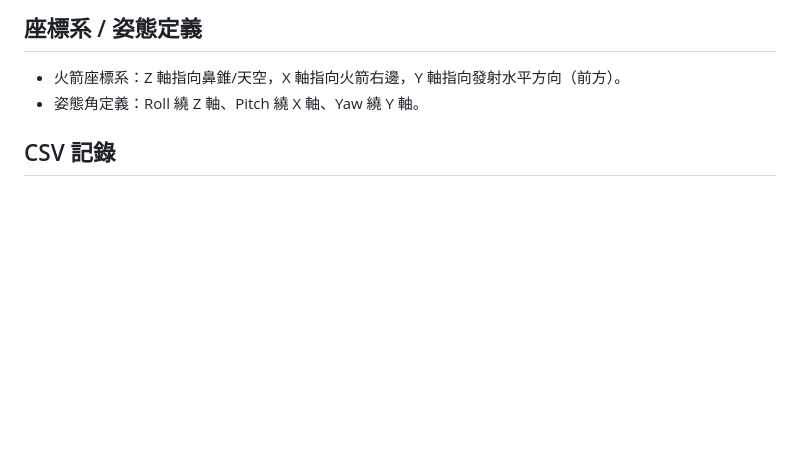
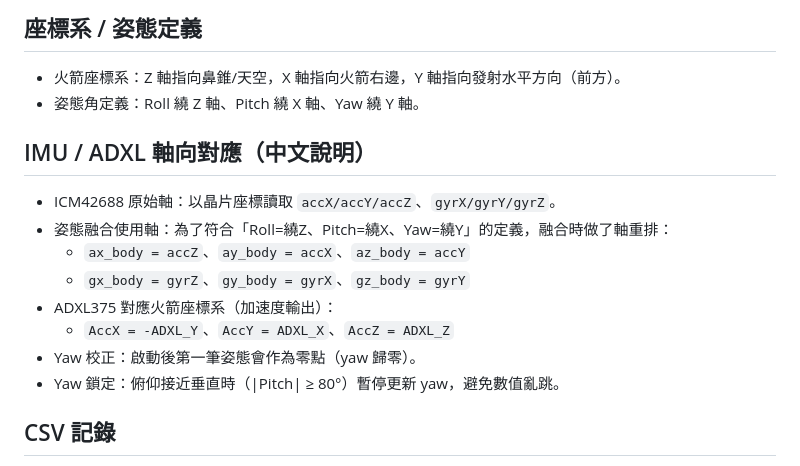
Before and after one commit to AllenXiao1230/code, a Markdown page: ground_station/README.md, the part around the change. Drawn GitHub-style; blank space fills up the shorter version.

Commit message:
新增 IMU / ADXL 軸向對應的中文說明，包括姿態融合的軸重排與 Yaw 校正機制

```diff
--- a/ground_station/README.md
+++ b/ground_station/README.md
@@ -71,6 +71,17 @@ PyQt5 製作的火箭地面站 GUI，包含序列埠連線、即時遙測顯示
 - 火箭座標系：Z 軸指向鼻錐/天空，X 軸指向火箭右邊，Y 軸指向發射水平方向（前方）。
 - 姿態角定義：Roll 繞 Z 軸、Pitch 繞 X 軸、Yaw 繞 Y 軸。
 
+IMU / ADXL 軸向對應（中文說明）
+----------------------------
+- ICM42688 原始軸：以晶片座標讀取 `accX/accY/accZ`、`gyrX/gyrY/gyrZ`。
+- 姿態融合使用軸：為了符合「Roll=繞Z、Pitch=繞X、Yaw=繞Y」的定義，融合時做了軸重排：
+  - `ax_body = accZ`、`ay_body = accX`、`az_body = accY`
+  - `gx_body = gyrZ`、`gy_body = gyrX`、`gz_body = gyrY`
+- ADXL375 對應火箭座標系（加速度輸出）：
+  - `AccX = -ADXL_Y`、`AccY = ADXL_X`、`AccZ = ADXL_Z`
+- Yaw 校正：啟動後第一筆姿態會作為零點（yaw 歸零）。
+- Yaw 鎖定：俯仰接近垂直時（|Pitch| ≥ 80°）暫停更新 yaw，避免數值亂跳。
+
 
 CSV 記錄
 --------
```
